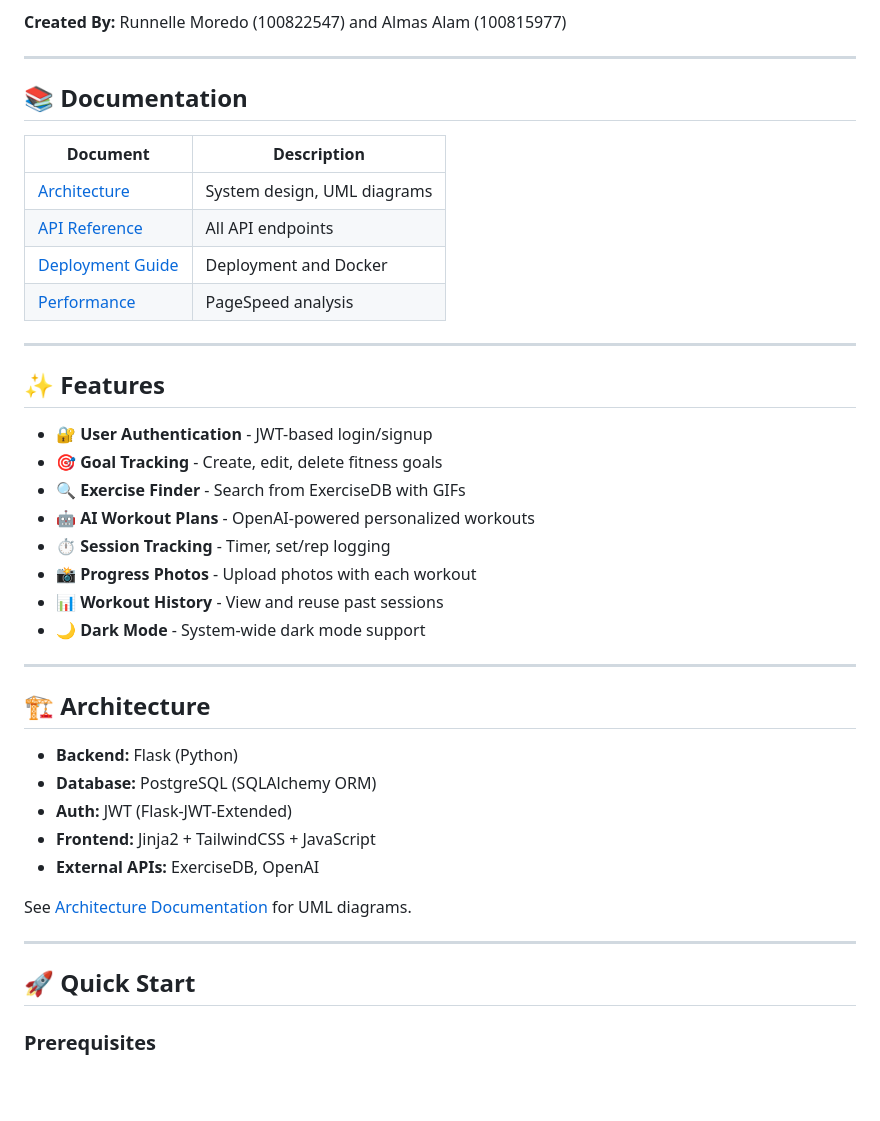
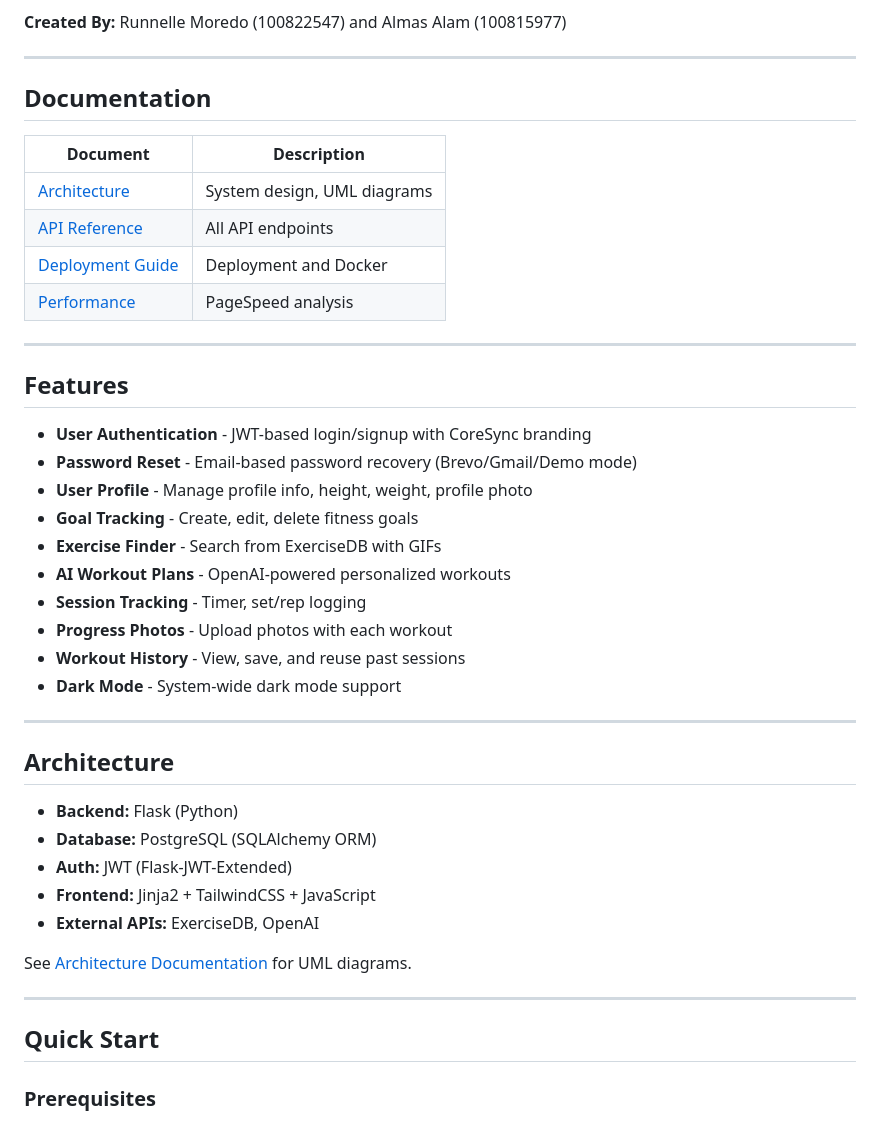
Before and after one commit to RunnelleMoredo/CSCI-4230U---Advanced-Web-Development-Final-Project-, a Markdown page: README.md, the part around one of its changes. GitHub-like rendering; blank space fills up the shorter version.

```diff
--- a/README.md
+++ b/README.md
@@ -8,7 +8,7 @@ A full-stack Flask web application for fitness tracking with AI-powered workout
 
 ---
 
-## 📚 Documentation
+## Documentation
 
 | Document | Description |
 |----------|-------------|
@@ -19,20 +19,22 @@ A full-stack Flask web application for fitness tracking with AI-powered workout
 
 ---
 
-## ✨ Features
+## Features
 
-- 🔐 **User Authentication** - JWT-based login/signup
-- 🎯 **Goal Tracking** - Create, edit, delete fitness goals
-- 🔍 **Exercise Finder** - Search from ExerciseDB with GIFs
-- 🤖 **AI Workout Plans** - OpenAI-powered personalized workouts
-- ⏱️ **Session Tracking** - Timer, set/rep logging
-- 📸 **Progress Photos** - Upload photos with each workout
-- 📊 **Workout History** - View and reuse past sessions
-- 🌙 **Dark Mode** - System-wide dark mode support
+- **User Authentication** - JWT-based login/signup with CoreSync branding
+- **Password Reset** - Email-based password recovery (Brevo/Gmail/Demo mode)
+- **User Profile** - Manage profile info, height, weight, profile photo
+- **Goal Tracking** - Create, edit, delete fitness goals
+- **Exercise Finder** - Search from ExerciseDB with GIFs
+- **AI Workout Plans** - OpenAI-powered personalized workouts
+- **Session Tracking** - Timer, set/rep logging
+- **Progress Photos** - Upload photos with each workout
+- **Workout History** - View, save, and reuse past sessions
+- **Dark Mode** - System-wide dark mode support
 
 ---
 
-## 🏗️ Architecture
+## Architecture
 
 - **Backend:** Flask (Python)
 - **Database:** PostgreSQL (SQLAlchemy ORM)
@@ -44,7 +46,7 @@ See [Architecture Documentation](docs/ARCHITECTURE.md) for UML diagrams.
 
 ---
 
-## 🚀 Quick Start
+## Quick Start
 
 ### Prerequisites
 - Python 3.11+
```
Also changed, not shown: other parts of README.md (+46 -10 lines).
